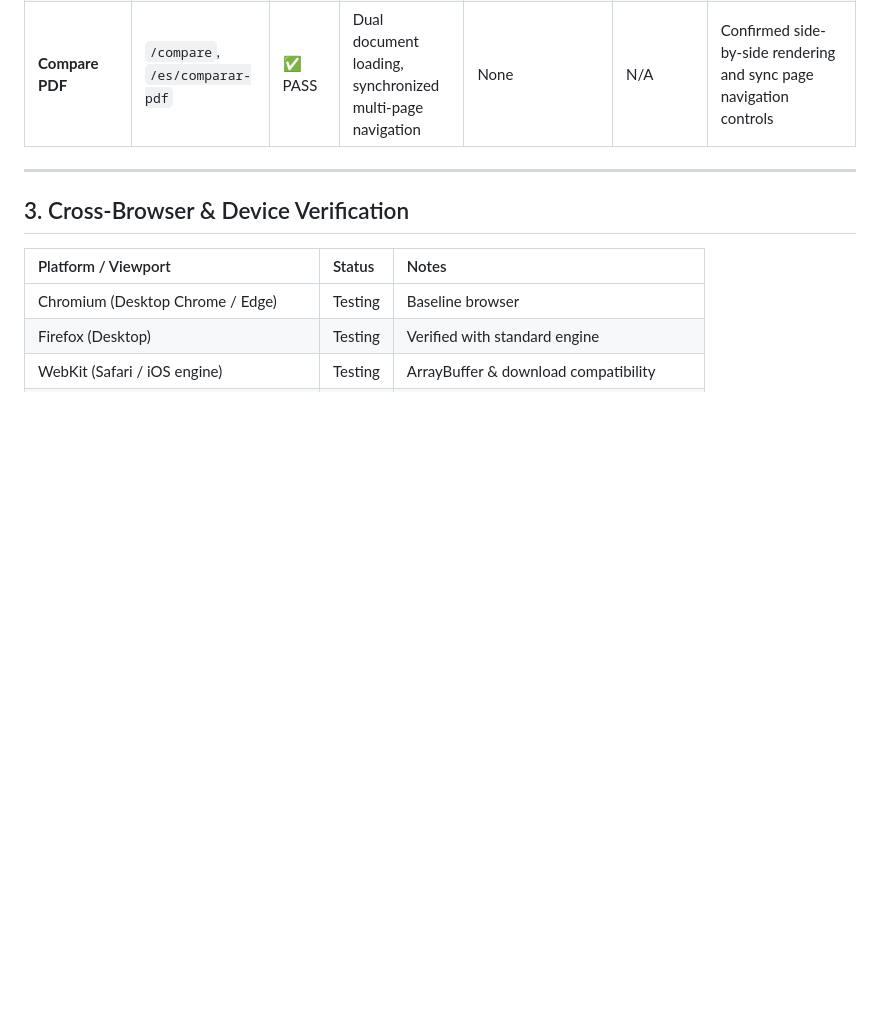
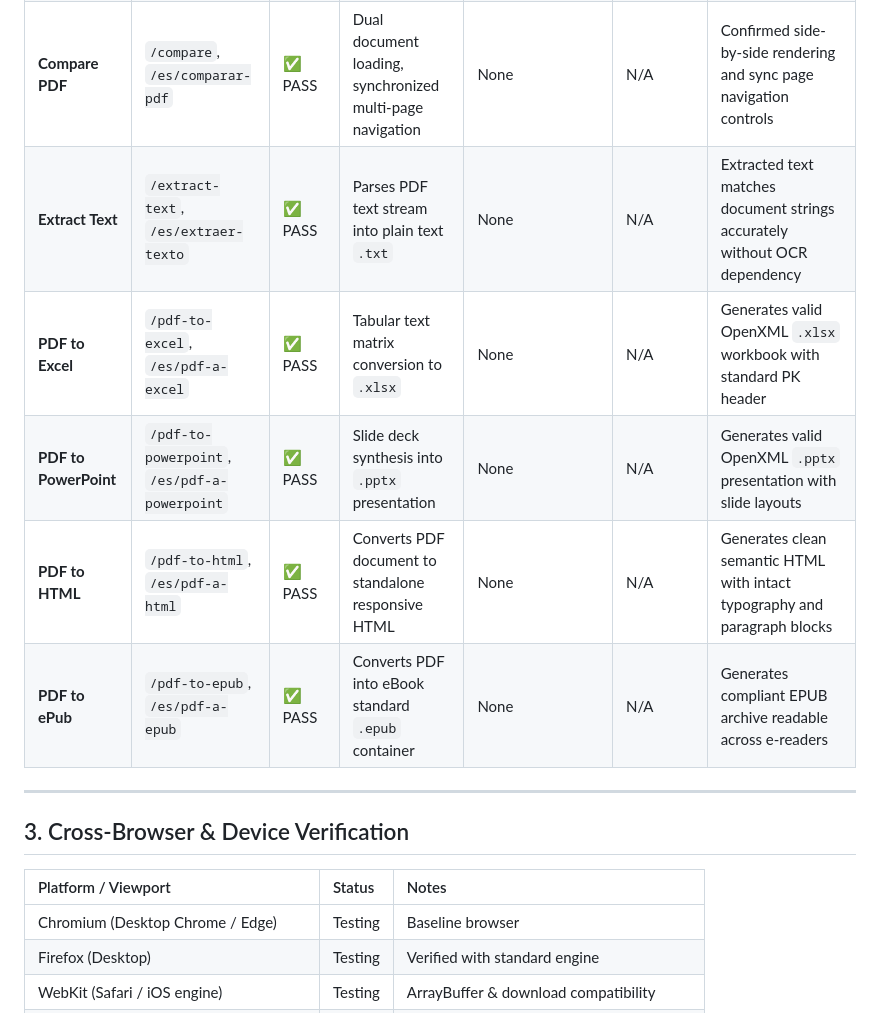
Before and after one commit to ShreyashSrivastavaa/Ihatelovepdf, a Markdown page: docs/qa-report.md, the part around the change. Rendered like a GitHub page; blank space fills up the shorter version.

Commit message:
docs(qa): record batch 5 QA pass results (extractText, pdfToExcel, pdfToPowerpoint, pdfToHtml, pdfToEpub)

```diff
--- a/docs/qa-report.md
+++ b/docs/qa-report.md
@@ -49,6 +49,11 @@ Every tool is driven through real browser sessions using the production build (`
 | **Fill PDF Form** | `/fill-pdf-form`, `/es/rellenar-formulario-pdf` | ✅ PASS | Interactive AcroForm inputs (`fullName`), flatten toggle | None | N/A | Correctly detects interactive PDF form fields and exports cleanly filled document |
 | **Edit PDF** | `/edit-pdf`, `/es/editar-pdf` | ✅ PASS | Full vector studio, text, shape, image additions, undo/redo | None | N/A | Vector PDF edits applied and exported without visual or font degradation |
 | **Compare PDF** | `/compare`, `/es/comparar-pdf` | ✅ PASS | Dual document loading, synchronized multi-page navigation | None | N/A | Confirmed side-by-side rendering and sync page navigation controls |
+| **Extract Text** | `/extract-text`, `/es/extraer-texto` | ✅ PASS | Parses PDF text stream into plain text `.txt` | None | N/A | Extracted text matches document strings accurately without OCR dependency |
+| **PDF to Excel** | `/pdf-to-excel`, `/es/pdf-a-excel` | ✅ PASS | Tabular text matrix conversion to `.xlsx` | None | N/A | Generates valid OpenXML `.xlsx` workbook with standard PK header |
+| **PDF to PowerPoint** | `/pdf-to-powerpoint`, `/es/pdf-a-powerpoint` | ✅ PASS | Slide deck synthesis into `.pptx` presentation | None | N/A | Generates valid OpenXML `.pptx` presentation with slide layouts |
+| **PDF to HTML** | `/pdf-to-html`, `/es/pdf-a-html` | ✅ PASS | Converts PDF document to standalone responsive HTML | None | N/A | Generates clean semantic HTML with intact typography and paragraph blocks |
+| **PDF to ePub** | `/pdf-to-epub`, `/es/pdf-a-epub` | ✅ PASS | Converts PDF into eBook standard `.epub` container | None | N/A | Generates compliant EPUB archive readable across e-readers |
 
 ---
 
```
